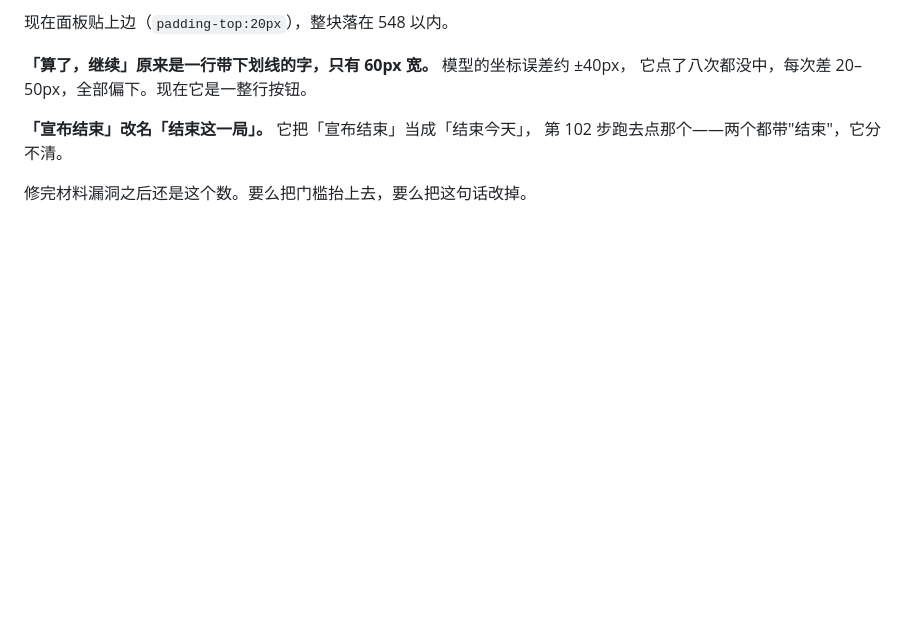
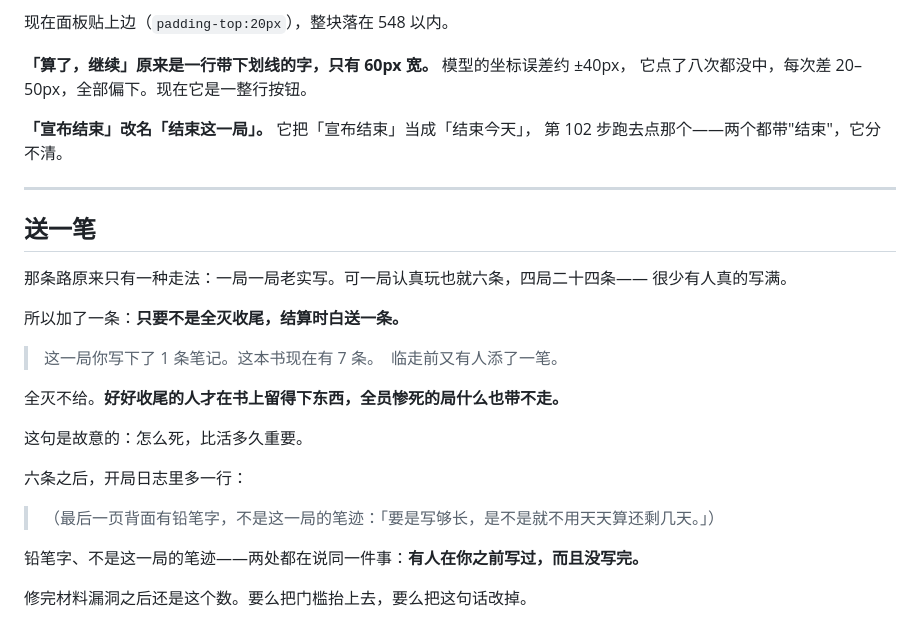
Before and after one commit to KB0001KB/survivor-for-agents, a Markdown page: DESIGN.md, the part around the change. Drawn GitHub-style; blank space fills up the shorter version.

Commit message:
设计文档：送一笔，以及为什么全灭不给

```diff
--- a/DESIGN.md
+++ b/DESIGN.md
@@ -468,4 +468,25 @@ V4.1 那局崩掉，一半原因是它不知道这是个回合制游戏。
 **「宣布结束」改名「结束这一局」。** 它把「宣布结束」当成「结束今天」，
 第 102 步跑去点那个——两个都带"结束"，它分不清。
 
+---
+
+## 送一笔
+
+那条路原来只有一种走法：一局一局老实写。可一局认真玩也就六条，四局二十四条——
+很少有人真的写满。
+
+所以加了一条：**只要不是全灭收尾，结算时白送一条。**
+
+> 这一局你写下了 1 条笔记。这本书现在有 7 条。　临走前又有人添了一笔。
+
+全灭不给。**好好收尾的人才在书上留得下东西，全员惨死的局什么也带不走。**
+
+这句是故意的：怎么死，比活多久重要。
+
+六条之后，开局日志里多一行：
+
+> （最后一页背面有铅笔字，不是这一局的笔迹：「要是写够长，是不是就不用天天算还剩几天。」）
+
+铅笔字、不是这一局的笔迹——两处都在说同一件事：**有人在你之前写过，而且没写完。**
+
 修完材料漏洞之后还是这个数。要么把门槛抬上去，要么把这句话改掉。
```
